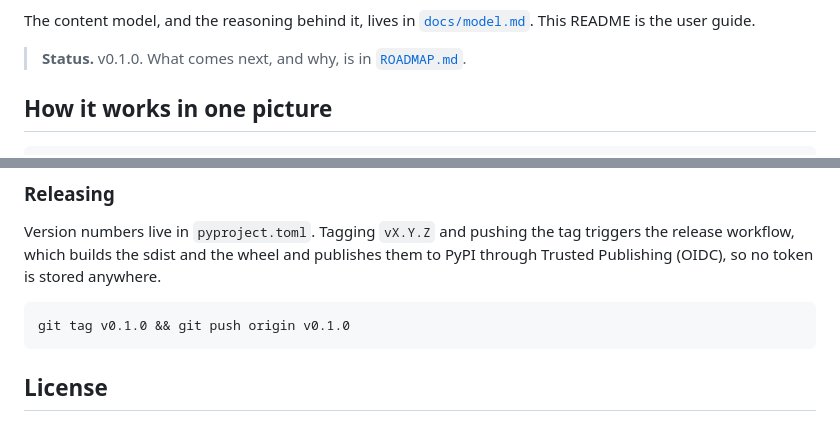
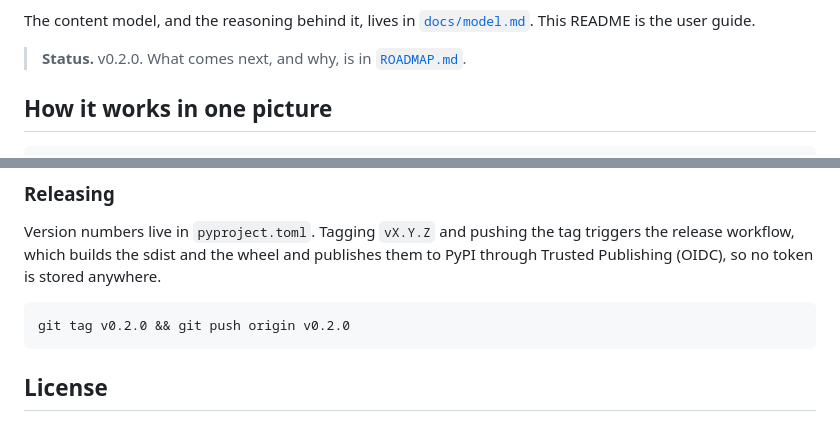
Before and after one commit to walcark/avallon, a Markdown page: README.md, 2 parts joined by grey strips. GitHub-like rendering.

Commit message:
docs: v0.2.0 in the roadmap and the readme

````diff
--- a/README.md
+++ b/README.md
@@ -22,7 +22,7 @@ from this tool, and sync across devices on their own.
 The content model, and the reasoning behind it, lives in
 [`docs/model.md`](docs/model.md). This README is the user guide.
 
-> **Status.** v0.1.0. What comes next, and why, is in
+> **Status.** v0.2.0. What comes next, and why, is in
 > [`ROADMAP.md`](ROADMAP.md).
 
 ## How it works in one picture
@@ -468,7 +468,7 @@ publishes them to PyPI through Trusted Publishing (OIDC), so no token is
 stored anywhere.
 
 ```bash
-git tag v0.1.0 && git push origin v0.1.0
+git tag v0.2.0 && git push origin v0.2.0
 ```
 
 ## License
````
Also changed, not shown: ROADMAP.md (+30 -0 lines).
